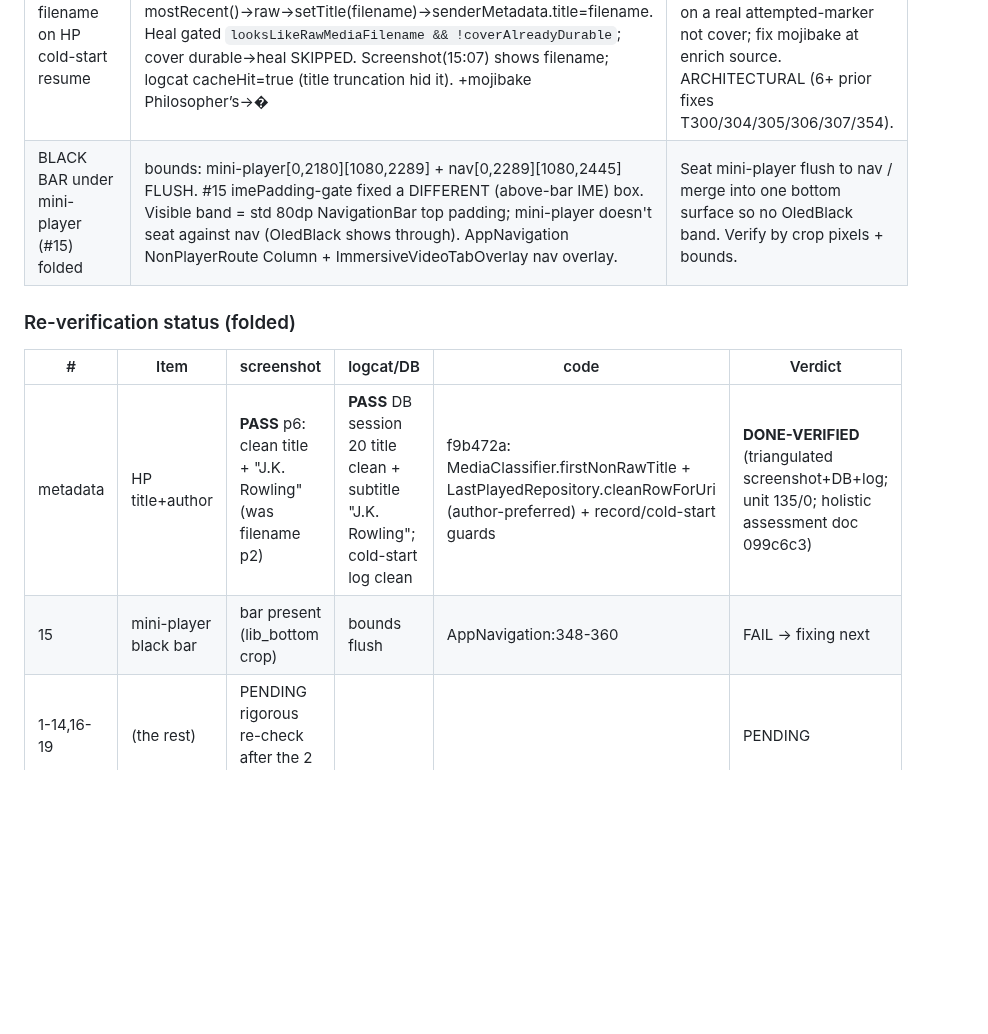
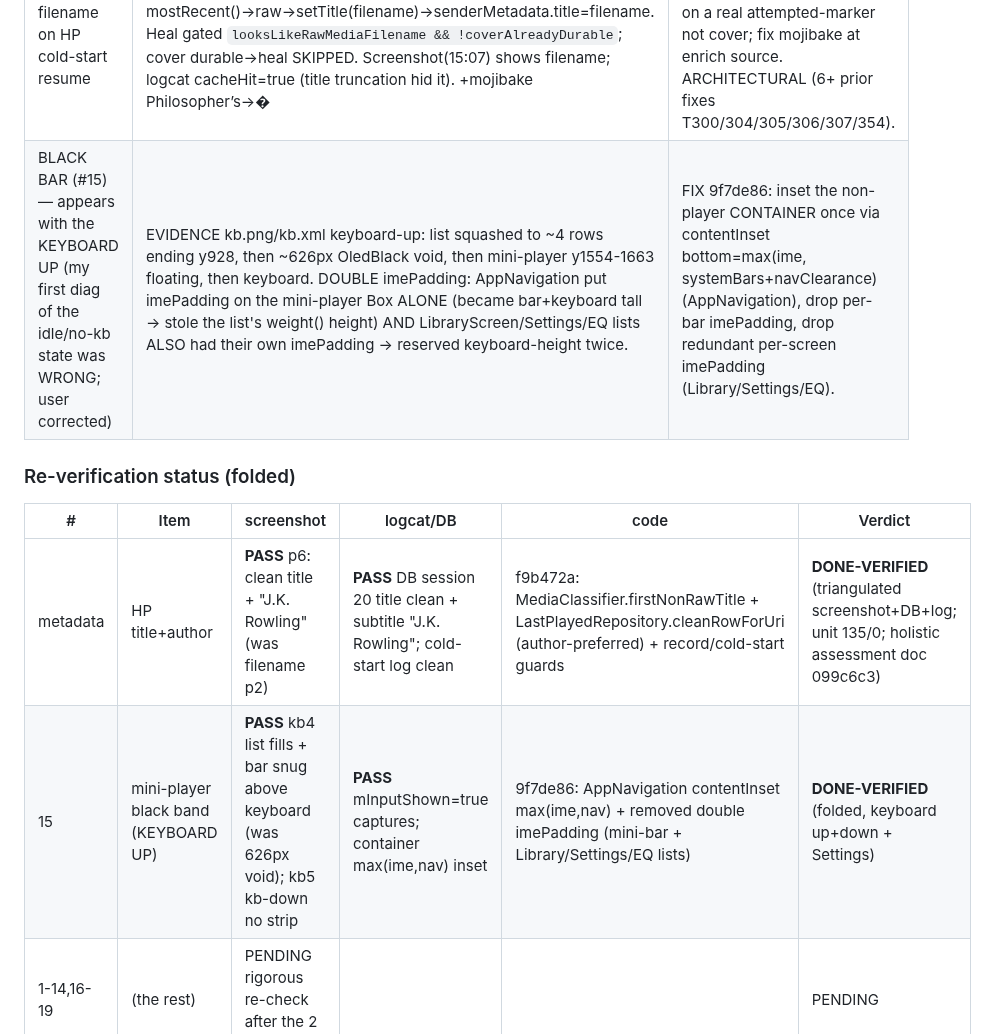
Before and after one commit to EmperorKabir/Power-Media-Player, a Markdown page: TASKS.md, the part around the change. Rendered like a GitHub page; blank space fills up the shorter version.

Commit message:
docs(tasks): #15 keyboard black-band root cause + device-verified fix (section R)

```diff
--- a/TASKS.md
+++ b/TASKS.md
@@ -321,13 +321,13 @@ Legend: phase I=investigate, P=plan, M=implement, V=verify-on-device.
 | Bug | Root cause (evidence) | Fix |
 |-----|----------------------|-----|
 | METADATA title = raw filename on HP cold-start resume | DB: playback_history has MULTIPLE rows/uri; newest id=14 = raw filename + Drive-thumbnail (older 11/12/13 clean+file cover). recordPlay=@Insert (no upsert). cold-start mostRecent()→raw→setTitle(filename)→senderMetadata.title=filename. Heal gated `looksLikeRawMediaFilename && !coverAlreadyDurable`; cover durable→heal SKIPPED. Screenshot(15:07) shows filename; logcat cacheHit=true (title truncation hid it). +mojibake Philosopher’s→� | Upsert playback_history by mediaUri (one row/item); never overwrite clean title with raw filename; heal-gate on a real attempted-marker not cover; fix mojibake at enrich source. ARCHITECTURAL (6+ prior fixes T300/304/305/306/307/354). |
-| BLACK BAR under mini-player (#15) folded | bounds: mini-player[0,2180][1080,2289] + nav[0,2289][1080,2445] FLUSH. #15 imePadding-gate fixed a DIFFERENT (above-bar IME) box. Visible band = std 80dp NavigationBar top padding; mini-player doesn't seat against nav (OledBlack shows through). AppNavigation NonPlayerRoute Column + ImmersiveVideoTabOverlay nav overlay. | Seat mini-player flush to nav / merge into one bottom surface so no OledBlack band. Verify by crop pixels + bounds. |
+| BLACK BAR (#15) — appears with the KEYBOARD UP (my first diag of the idle/no-kb state was WRONG; user corrected) | EVIDENCE kb.png/kb.xml keyboard-up: list squashed to ~4 rows ending y928, then ~626px OledBlack void, then mini-player y1554-1663 floating, then keyboard. DOUBLE imePadding: AppNavigation put imePadding on the mini-player Box ALONE (became bar+keyboard tall → stole the list's weight() height) AND LibraryScreen/Settings/EQ lists ALSO had their own imePadding → reserved keyboard-height twice. | FIX 9f7de86: inset the non-player CONTAINER once via contentInset bottom=max(ime, systemBars+navClearance) (AppNavigation), drop per-bar imePadding, drop redundant per-screen imePadding (Library/Settings/EQ). | **DONE-VERIFIED** kb-up Library list fills+bar snug above kb (kb4); kb-down no strip bar above nav (kb5); Settings kb-up clean (se2) |
 
 ### Re-verification status (folded)
 | # | Item | screenshot | logcat/DB | code | Verdict |
 |---|------|-----------|-----------|------|---------|
 | metadata | HP title+author | **PASS** p6: clean title + "J.K. Rowling" (was filename p2) | **PASS** DB session 20 title clean + subtitle "J.K. Rowling"; cold-start log clean | f9b472a: MediaClassifier.firstNonRawTitle + LastPlayedRepository.cleanRowForUri (author-preferred) + record/cold-start guards | **DONE-VERIFIED** (triangulated screenshot+DB+log; unit 135/0; holistic assessment doc 099c6c3) |
-| 15 | mini-player black bar | bar present (lib_bottom crop) | bounds flush | AppNavigation:348-360 | FAIL → fixing next |
+| 15 | mini-player black band (KEYBOARD UP) | **PASS** kb4 list fills + bar snug above keyboard (was 626px void); kb5 kb-down no strip | **PASS** mInputShown=true captures; container max(ime,nav) inset | 9f7de86: AppNavigation contentInset max(ime,nav) + removed double imePadding (mini-bar + Library/Settings/EQ lists) | **DONE-VERIFIED** (folded, keyboard up+down + Settings) |
 | 1-14,16-19 | (the rest) | PENDING rigorous re-check after the 2 fixes land | | | PENDING |
 
 ### HOLISTIC METADATA ASSESSMENT (user 2026-06-25: "assess metadata speed + visibility on Player tab AND Last Played tab, for ALL file types, as a WHOLE — many fixes over many sessions have accreted")
```
